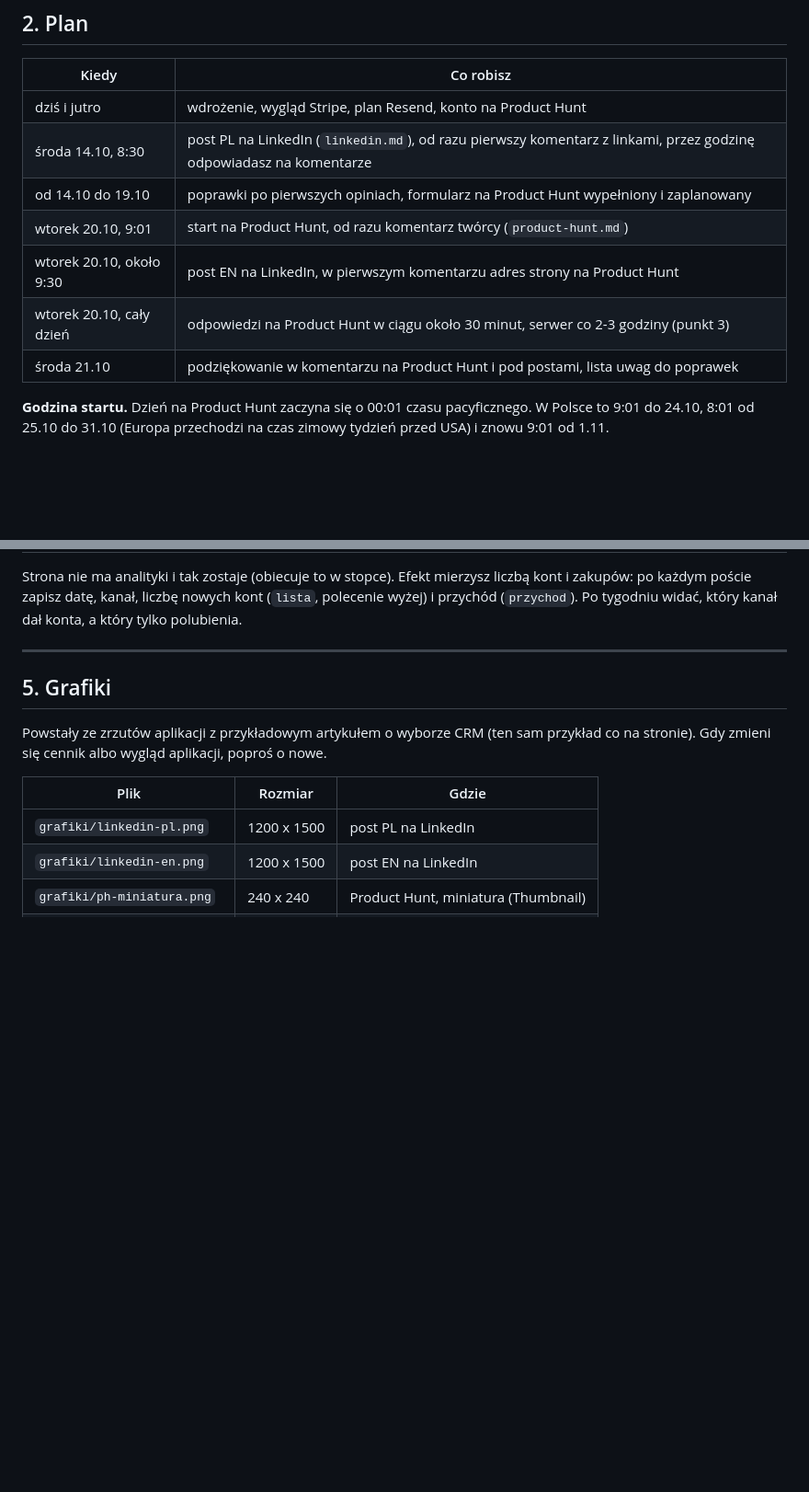
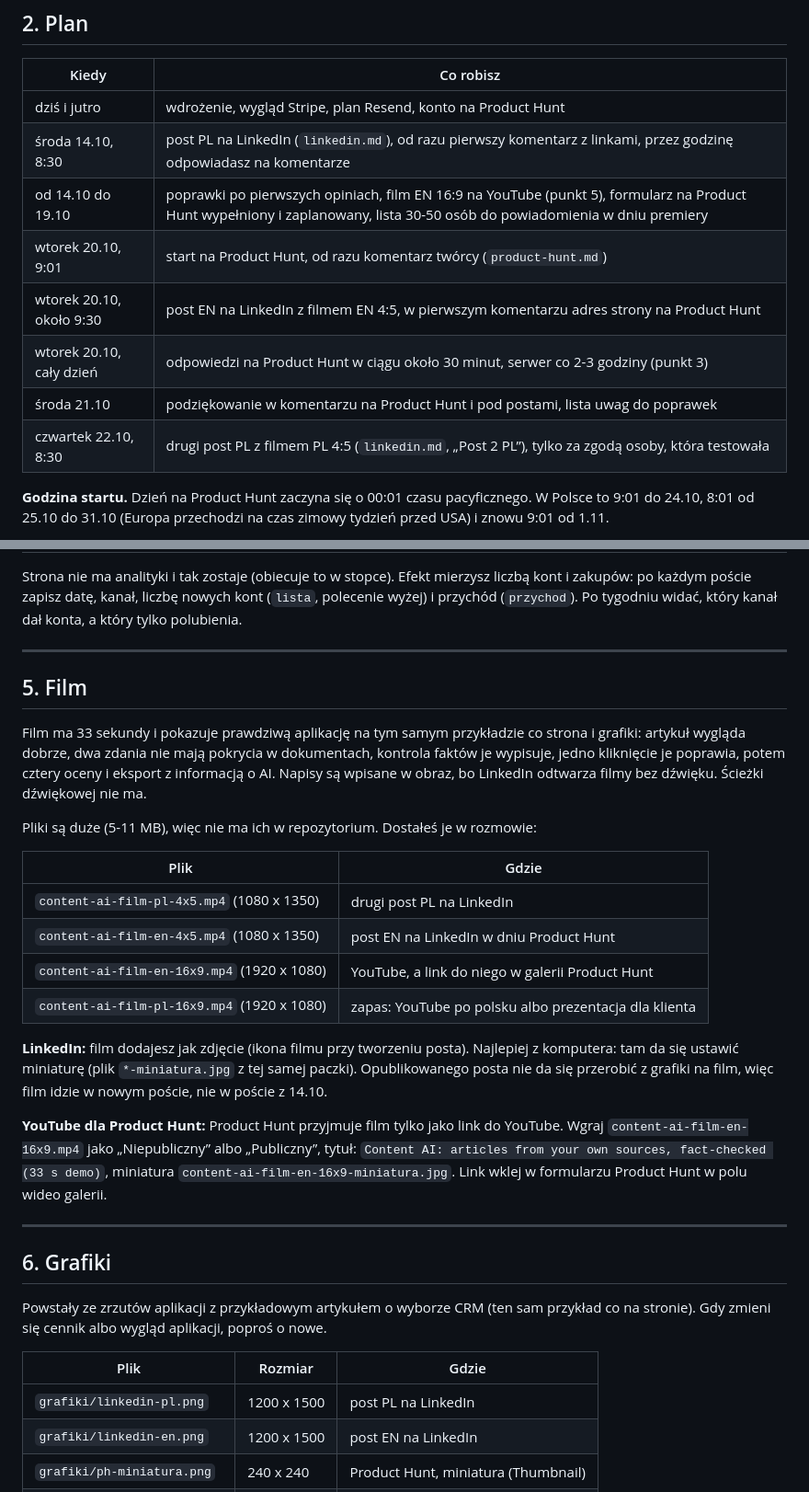
Before and after one commit to Marcin1000/ContentAI, a Markdown page: dokumenty/ogloszenie/README.md, 2 parts joined by grey strips. Shown at 92% size. GitHub-like rendering; blank space fills up the shorter version.

```diff
--- a/dokumenty/ogloszenie/README.md
+++ b/dokumenty/ogloszenie/README.md
@@ -42,11 +42,12 @@ popraw najpierw stronę, potem te teksty i grafiki.
 |---|---|
 | dziś i jutro | wdrożenie, wygląd Stripe, plan Resend, konto na Product Hunt |
 | środa 14.10, 8:30 | post PL na LinkedIn (`linkedin.md`), od razu pierwszy komentarz z linkami, przez godzinę odpowiadasz na komentarze |
-| od 14.10 do 19.10 | poprawki po pierwszych opiniach, formularz na Product Hunt wypełniony i zaplanowany |
+| od 14.10 do 19.10 | poprawki po pierwszych opiniach, film EN 16:9 na YouTube (punkt 5), formularz na Product Hunt wypełniony i zaplanowany, lista 30-50 osób do powiadomienia w dniu premiery |
 | wtorek 20.10, 9:01 | start na Product Hunt, od razu komentarz twórcy (`product-hunt.md`) |
-| wtorek 20.10, około 9:30 | post EN na LinkedIn, w pierwszym komentarzu adres strony na Product Hunt |
+| wtorek 20.10, około 9:30 | post EN na LinkedIn z filmem EN 4:5, w pierwszym komentarzu adres strony na Product Hunt |
 | wtorek 20.10, cały dzień | odpowiedzi na Product Hunt w ciągu około 30 minut, serwer co 2-3 godziny (punkt 3) |
 | środa 21.10 | podziękowanie w komentarzu na Product Hunt i pod postami, lista uwag do poprawek |
+| czwartek 22.10, 8:30 | drugi post PL z filmem PL 4:5 (`linkedin.md`, „Post 2 PL”), tylko za zgodą osoby, która testowała |
 
 **Godzina startu.** Dzień na Product Hunt zaczyna się o 00:01 czasu pacyficznego. W Polsce to 9:01
 do 24.10, 8:01 od 25.10 do 31.10 (Europa przechodzi na czas zimowy tydzień przed USA) i znowu 9:01
@@ -89,7 +90,34 @@ po każdym poście zapisz datę, kanał, liczbę nowych kont (`lista`, polecenie
 
 ---
 
-## 5. Grafiki
+## 5. Film
+
+Film ma 33 sekundy i pokazuje prawdziwą aplikację na tym samym przykładzie co strona i grafiki:
+artykuł wygląda dobrze, dwa zdania nie mają pokrycia w dokumentach, kontrola faktów je wypisuje,
+jedno kliknięcie je poprawia, potem cztery oceny i eksport z informacją o AI. Napisy są wpisane
+w obraz, bo LinkedIn odtwarza filmy bez dźwięku. Ścieżki dźwiękowej nie ma.
+
+Pliki są duże (5-11 MB), więc nie ma ich w repozytorium. Dostałeś je w rozmowie:
+
+| Plik | Gdzie |
+|---|---|
+| `content-ai-film-pl-4x5.mp4` (1080 x 1350) | drugi post PL na LinkedIn |
+| `content-ai-film-en-4x5.mp4` (1080 x 1350) | post EN na LinkedIn w dniu Product Hunt |
+| `content-ai-film-en-16x9.mp4` (1920 x 1080) | YouTube, a link do niego w galerii Product Hunt |
+| `content-ai-film-pl-16x9.mp4` (1920 x 1080) | zapas: YouTube po polsku albo prezentacja dla klienta |
+
+**LinkedIn:** film dodajesz jak zdjęcie (ikona filmu przy tworzeniu posta). Najlepiej z komputera:
+tam da się ustawić miniaturę (plik `*-miniatura.jpg` z tej samej paczki). Opublikowanego posta
+nie da się przerobić z grafiki na film, więc film idzie w nowym poście, nie w poście z 14.10.
+
+**YouTube dla Product Hunt:** Product Hunt przyjmuje film tylko jako link do YouTube. Wgraj
+`content-ai-film-en-16x9.mp4` jako „Niepubliczny” albo „Publiczny”, tytuł:
+`Content AI: articles from your own sources, fact-checked (33 s demo)`, miniatura
+`content-ai-film-en-16x9-miniatura.jpg`. Link wklej w formularzu Product Hunt w polu wideo galerii.
+
+---
+
+## 6. Grafiki
 
 Powstały ze zrzutów aplikacji z przykładowym artykułem o wyborze CRM (ten sam przykład co na stronie).
 Gdy zmieni się cennik albo wygląd aplikacji, poproś o nowe.
```
Also changed, not shown: other parts of dokumenty/ogloszenie/README.md (+1 -1 lines), dokumenty/ogloszenie/linkedin.md (+71 -2 lines), dokumenty/ogloszenie/product-hunt.md (+3 -0 lines).
